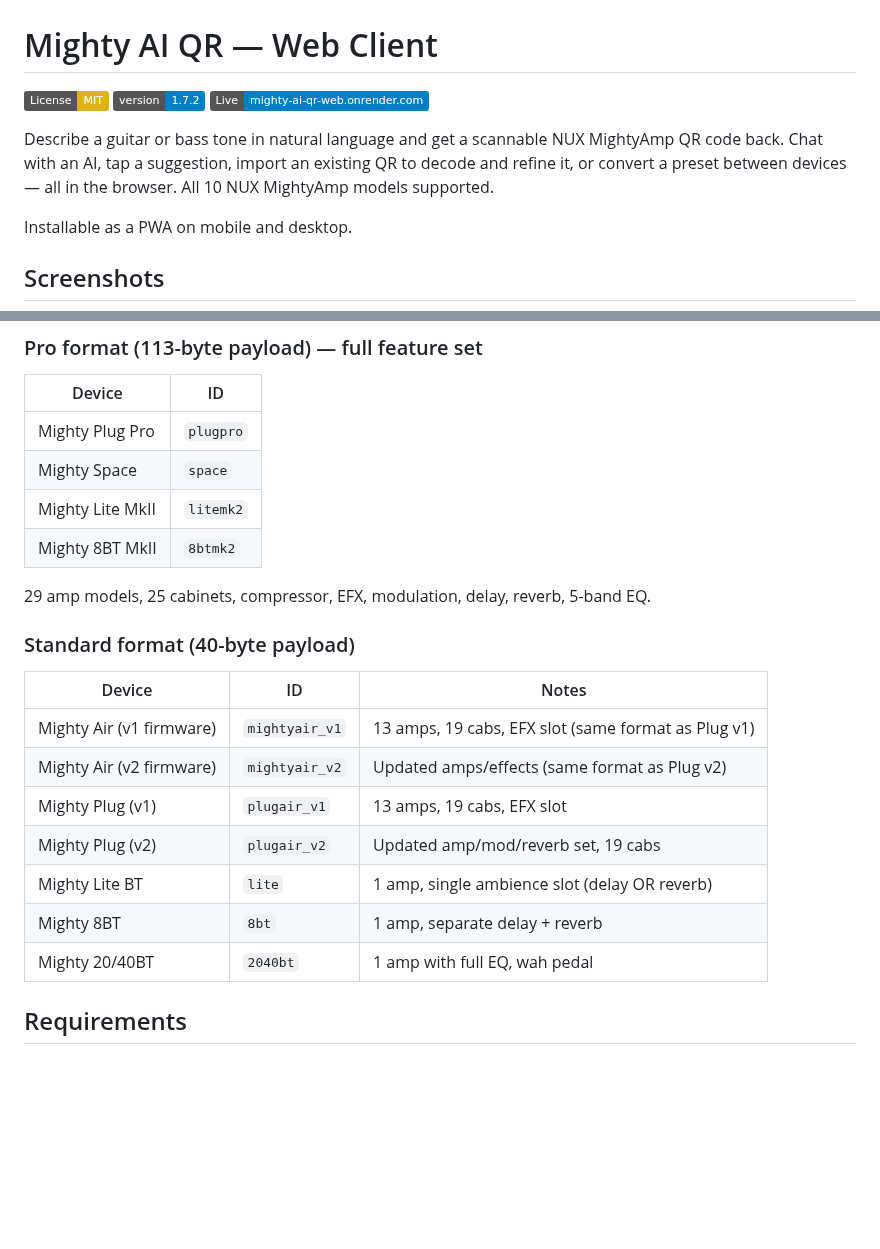
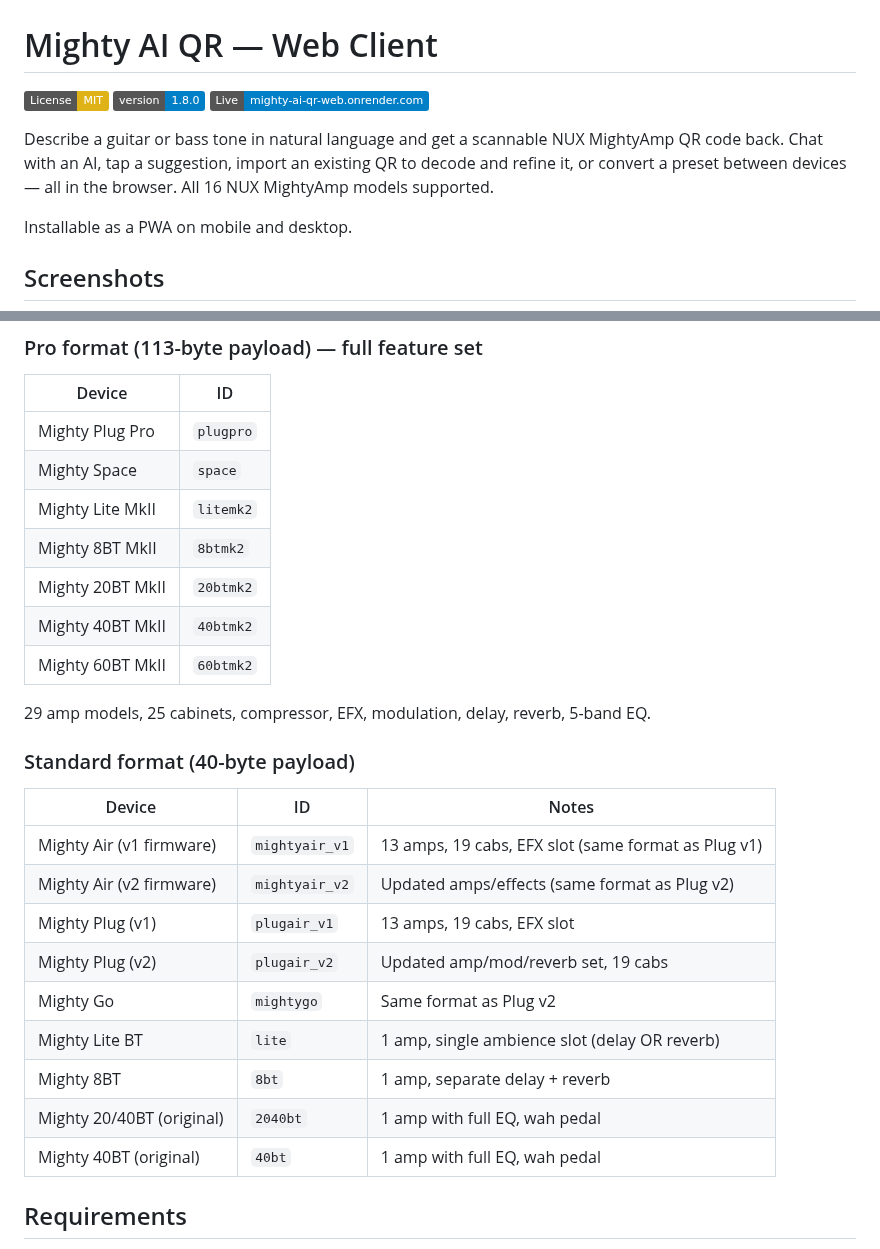
Before and after one commit to steve-krisjanovs/mighty-ai-qr-web, a Markdown page: README.md, 2 parts joined by grey strips. Drawn GitHub-style; badges without logos; blank space fills up the shorter version.

Commit message:
chore: v1.8.0 — update README device tables and version badge
Co-Authored-By: Claude Sonnet 4.6 <noreply@anthropic.com>

```diff
--- a/README.md
+++ b/README.md
@@ -1,10 +1,10 @@
 # Mighty AI QR — Web Client
 
 [![License: MIT](https://img.shields.io/badge/License-MIT-yellow.svg)](LICENSE)
-[![Version](https://img.shields.io/badge/version-1.7.2-informational)](package.json)
+[![Version](https://img.shields.io/badge/version-1.8.0-informational)](package.json)
 [![Live](https://img.shields.io/badge/Live-mighty--ai--qr--web.onrender.com-blue)](https://mighty-ai-qr-web.onrender.com)
 
-Describe a guitar or bass tone in natural language and get a scannable NUX MightyAmp QR code back. Chat with an AI, tap a suggestion, import an existing QR to decode and refine it, or convert a preset between devices — all in the browser. All 10 NUX MightyAmp models supported.
+Describe a guitar or bass tone in natural language and get a scannable NUX MightyAmp QR code back. Chat with an AI, tap a suggestion, import an existing QR to decode and refine it, or convert a preset between devices — all in the browser. All 16 NUX MightyAmp models supported.
 
 Installable as a PWA on mobile and desktop.
 
@@ -59,6 +59,9 @@ Installable as a PWA on mobile and desktop.
 | Mighty Space | `space` |
 | Mighty Lite MkII | `litemk2` |
 | Mighty 8BT MkII | `8btmk2` |
+| Mighty 20BT MkII | `20btmk2` |
+| Mighty 40BT MkII | `40btmk2` |
+| Mighty 60BT MkII | `60btmk2` |
 
 29 amp models, 25 cabinets, compressor, EFX, modulation, delay, reverb, 5-band EQ.
 
@@ -69,9 +72,11 @@ Installable as a PWA on mobile and desktop.
 | Mighty Air (v2 firmware) | `mightyair_v2` | Updated amps/effects (same format as Plug v2) |
 | Mighty Plug (v1) | `plugair_v1` | 13 amps, 19 cabs, EFX slot |
 | Mighty Plug (v2) | `plugair_v2` | Updated amp/mod/reverb set, 19 cabs |
+| Mighty Go | `mightygo` | Same format as Plug v2 |
 | Mighty Lite BT | `lite` | 1 amp, single ambience slot (delay OR reverb) |
 | Mighty 8BT | `8bt` | 1 amp, separate delay + reverb |
-| Mighty 20/40BT | `2040bt` | 1 amp with full EQ, wah pedal |
+| Mighty 20/40BT (original) | `2040bt` | 1 amp with full EQ, wah pedal |
+| Mighty 40BT (original) | `40bt` | 1 amp with full EQ, wah pedal |
 
 ## Requirements
 
```
